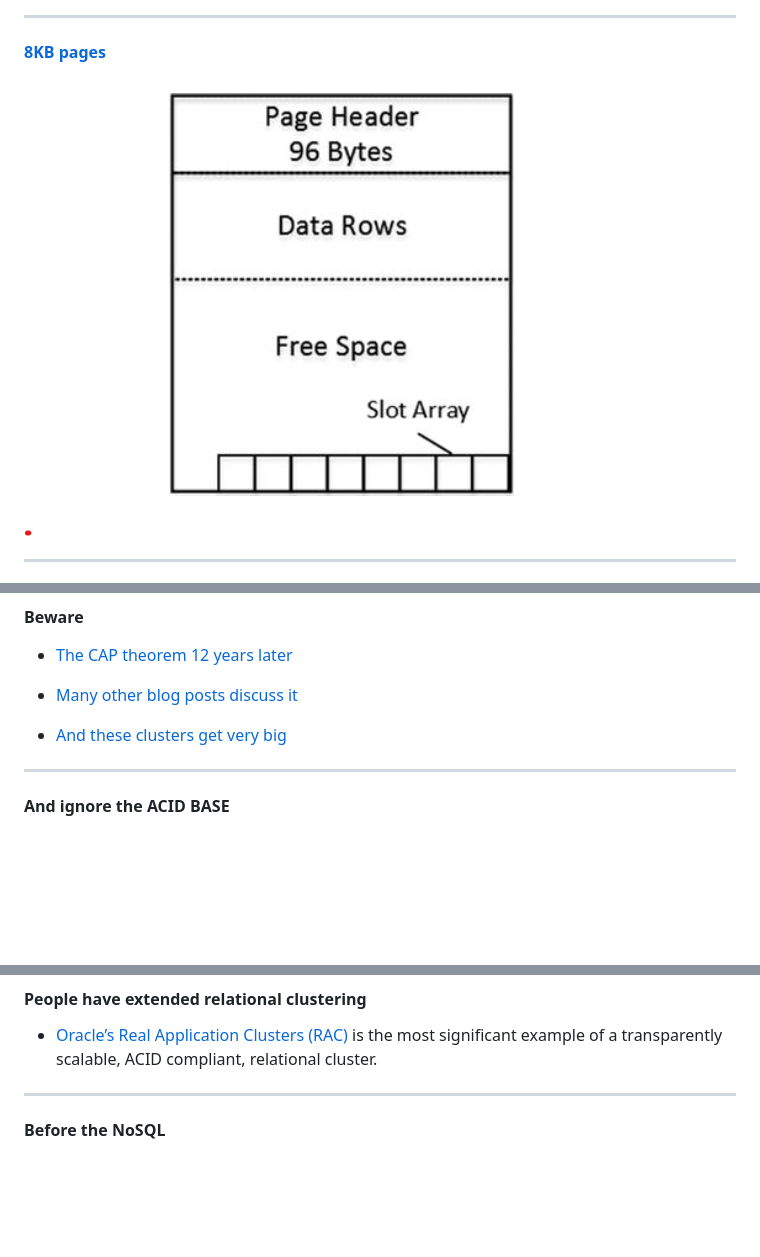
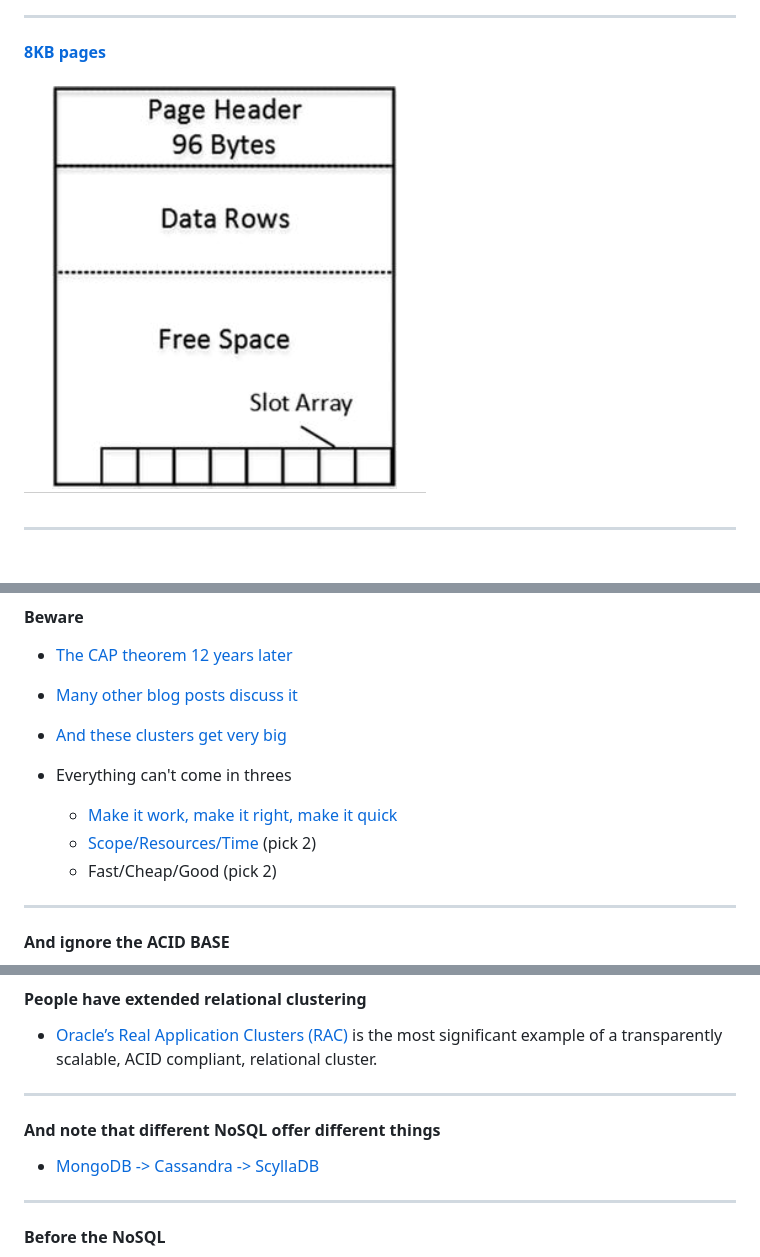
Before and after one commit to clivetong/Talks, a Markdown page: QuickDiveIntoNoSQL/README.md, 3 parts joined by grey strips. GitHub-like rendering; pictures changed too: QuickDiveIntoNoSQL/images/page.png; blank space fills up the shorter version.

Commit message:
More notes

```diff
--- a/QuickDiveIntoNoSQL/README.md
+++ b/QuickDiveIntoNoSQL/README.md
@@ -222,6 +225,11 @@ Load balancing across shards becomes extremely problematic.
 
 - [And these clusters get very big](https://discord.com/blog/how-discord-stores-trillions-of-messages)
 
+- Everything can't come in threes
+  - [Make it work, make it right, make it quick](https://wiki.c2.com/?MakeItWorkMakeItRightMakeItFast)
+  - [Scope/Resources/Time](https://www.atlassian.com/agile/agile-at-scale/agile-iron-triangle) (pick 2)
+  - Fast/Cheap/Good (pick 2)
+
 ---
 
 #### And ignore the ACID BASE
@@ -241,6 +249,12 @@ Load balancing across shards becomes extremely problematic.
 #### People have extended relational clustering
 
 - [Oracle’s Real Application Clusters (RAC)](https://www.oracle.com/uk/database/real-application-clusters/) is the most significant example of a transparently scalable, ACID compliant, relational cluster.
+
+---
+
+#### And note that different NoSQL offer different things
+
+- [MongoDB -> Cassandra -> ScyllaDB](https://twitter.com/alexxubyte/status/1670475891061948416?s=20)
 
 ---
 
```
Also changed, not shown: other parts of QuickDiveIntoNoSQL/README.md (+9 -6 lines), QuickDiveIntoNoSQL/images/pagedata.png (added).
